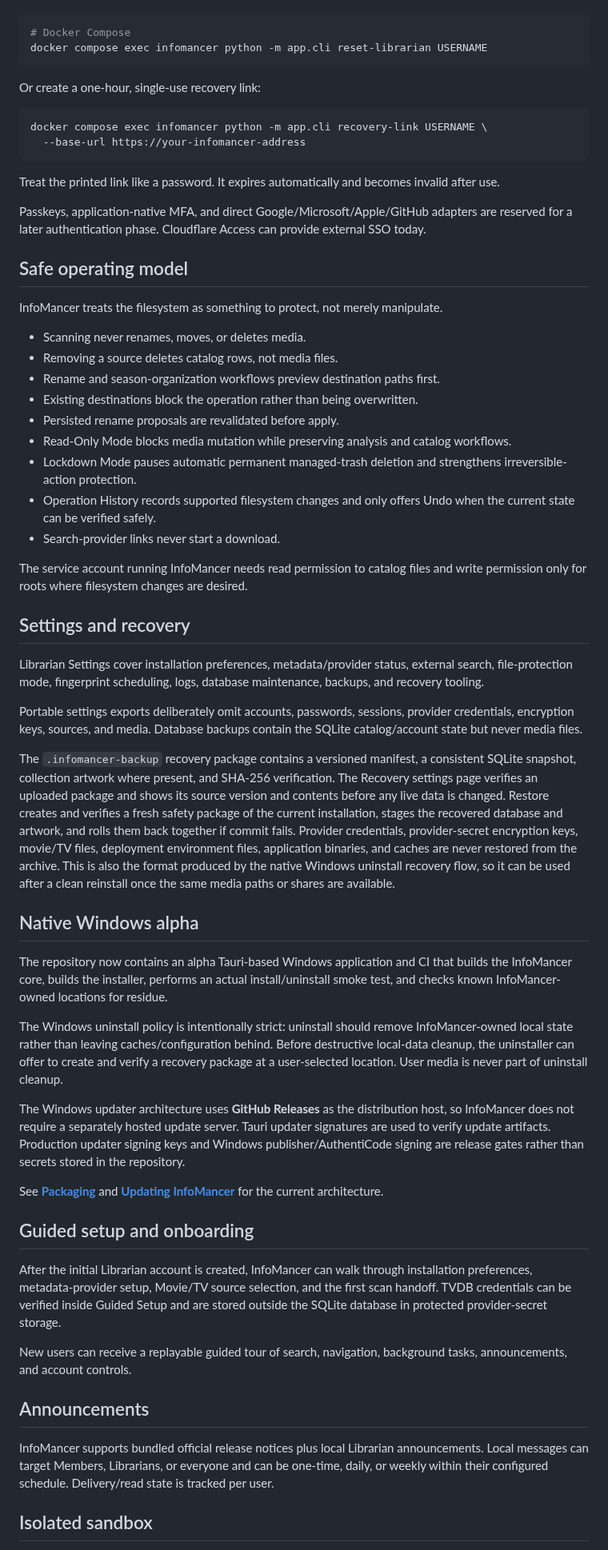
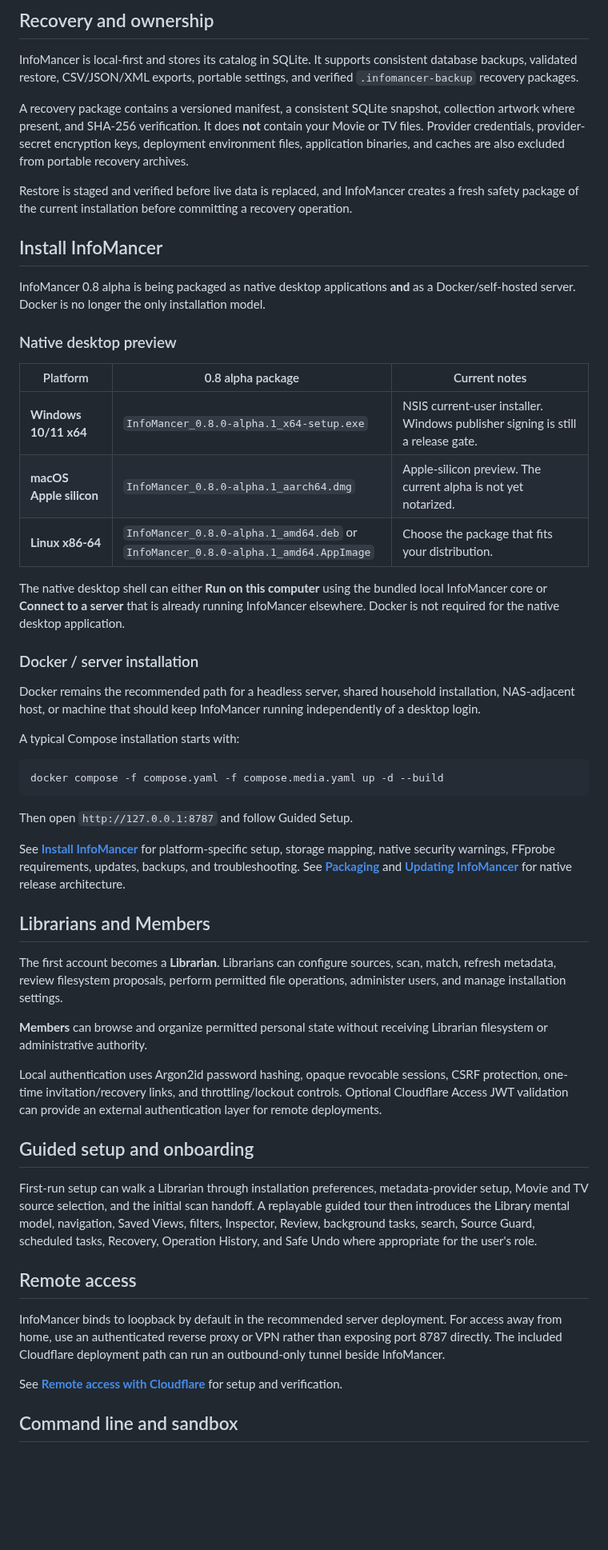
Before and after one commit to chandler-sol/InfoMancer, a Markdown page: README.md, the part around one of its changes. Shown at 80% size. Rendered like a GitHub page; blank space fills up the shorter version.

````diff
--- a/README.md
+++ b/README.md
@@ -117,63 +136,56 @@ If the last Librarian cannot sign in, reset that account from a terminal:
+## Recovery and ownership
+
+InfoMancer is local-first and stores its catalog in SQLite. It supports consistent database backups, validated restore, CSV/JSON/XML exports, portable settings, and verified `.infomancer-backup` recovery packages.
+
+A recovery package contains a versioned manifest, a consistent SQLite snapshot, collection artwork where present, and SHA-256 verification. It does **not** contain your Movie or TV files. Provider credentials, provider-secret encryption keys, deployment environment files, application binaries, and caches are also excluded from portable recovery archives.
+
+Restore is staged and verified before live data is replaced, and InfoMancer creates a fresh safety package of the current installation before committing a recovery operation.
+
+## Install InfoMancer
+
+InfoMancer 0.8 alpha is being packaged as native desktop applications **and** as a Docker/self-hosted server. Docker is no longer the only installation model.
+
+### Native desktop preview
+
+| Platform | 0.8 alpha package | Current notes |
+| --- | --- | --- |
+| **Windows 10/11 x64** | `InfoMancer_0.8.0-alpha.1_x64-setup.exe` | NSIS current-user installer. Windows publisher signing is still a release gate. |
+| **macOS Apple silicon** | `InfoMancer_0.8.0-alpha.1_aarch64.dmg` | Apple-silicon preview. The current alpha is not yet notarized. |
+| **Linux x86-64** | `InfoMancer_0.8.0-alpha.1_amd64.deb` or `InfoMancer_0.8.0-alpha.1_amd64.AppImage` | Choose the package that fits your distribution. |
+
+The native desktop shell can either **Run on this computer** using the bundled local InfoMancer core or **Connect to a server** that is already running InfoMancer elsewhere. Docker is not required for the native desktop application.
+
+### Docker / server installation
+
+Docker remains the recommended path for a headless server, shared household installation, NAS-adjacent host, or machine that should keep InfoMancer running independently of a desktop login.
+
+A typical Compose installation starts with:
 
 ```bash
-# Docker Compose
-docker compose exec infomancer python -m app.cli reset-librarian USERNAME
+docker compose -f compose.yaml -f compose.media.yaml up -d --build
 ```
 
-Or create a one-hour, single-use recovery link:
+Then open `http://127.0.0.1:8787` and follow Guided Setup.
 
-```bash
-docker compose exec infomancer python -m app.cli recovery-link USERNAME \
-  --base-url https://your-infomancer-address
-```
+See **[Install InfoMancer](docs/INSTALLATION.md)** for platform-specific setup, storage mapping, native security warnings, FFprobe requirements, updates, backups, and troubleshooting. See **[Packaging](docs/PACKAGING.md)** and **[Updating InfoMancer](docs/UPDATES.md)** for native release architecture.
 
-Treat the printed link like a password. It expires automatically and becomes invalid after use.
+## Librarians and Members
 
-Passkeys, application-native MFA, and direct Google/Microsoft/Apple/GitHub adapters are reserved for a later authentication phase. Cloudflare Access can provide external SSO today.
+The first account becomes a **Librarian**. Librarians can configure sources, scan, match, refresh metadata, review filesystem proposals, perform permitted file operations, administer users, and manage installation settings.
 
-## Safe operating model
+**Members** can browse and organize permitted personal state without receiving Librarian filesystem or administrative authority.
 
-InfoMancer treats the filesystem as something to protect, not merely manipulate.
-
-- Scanning never renames, moves, or deletes media.
-- Removing a source deletes catalog rows, not media files.
-- Rename and season-organization workflows preview destination paths first.
-- Existing destinations block the operation rather than being overwritten.
-- Persisted rename proposals are revalidated before apply.
-- Read-Only Mode blocks media mutation while preserving analysis and catalog workflows.
-- Lockdown Mode pauses automatic permanent managed-trash deletion and strengthens irreversible-action protection.
-- Operation History records supported filesystem changes and only offers Undo when the current state can be verified safely.
-- Search-provider links never start a download.
-
-The service account running InfoMancer needs read permission to catalog files and write permission only for roots where filesystem changes are desired.
-
-## Settings and recovery
-
-Librarian Settings cover installation preferences, metadata/provider status, external search, file-protection mode, fingerprint scheduling, logs, database maintenance, backups, and recovery tooling.
-
-Portable settings exports deliberately omit accounts, passwords, sessions, provider credentials, encryption keys, sources, and media. Database backups contain the SQLite catalog/account state but never media files.
-
-The `.infomancer-backup` recovery package contains a versioned manifest, a consistent SQLite snapshot, collection artwork where present, and SHA-256 verification. The Recovery settings page verifies an uploaded package and shows its source version and contents before any live data is changed. Restore creates and verifies a fresh safety package of the current installation, stages the recovered database and artwork, and rolls them back together if commit fails. Provider credentials, provider-secret encryption keys, movie/TV files, deployment environment files, application binaries, and caches are never restored from the archive. This is also the format produced by the native Windows uninstall recovery flow, so it can be used after a clean reinstall once the same media paths or shares are available.
-
-## Native Windows alpha
-
-The repository now contains an alpha Tauri-based Windows application and CI that builds the InfoMancer core, builds the installer, performs an actual install/uninstall smoke test, and checks known InfoMancer-owned locations for residue.
-
-The Windows uninstall policy is intentionally strict: uninstall should remove InfoMancer-owned local state rather than leaving caches/configuration behind. Before destructive local-data cleanup, the uninstaller can offer to create and verify a recovery package at a user-selected location. User media is never part of uninstall cleanup.
-
-The Windows updater architecture uses **GitHub Releases** as the distribution host, so InfoMancer does not require a separately hosted update server. Tauri updater signatures are used to verify update artifacts. Production updater signing keys and Windows publisher/AuthentiCode signing are release gates rather than secrets stored in the repository.
-
-See **[Packaging](docs/PACKAGING.md)** and **[Updating InfoMancer](docs/UPDATES.md)** for the current architecture.
+Local authentication uses Argon2id password hashing, opaque revocable sessions, CSRF protection, one-time invitation/recovery links, and throttling/lockout controls. Optional Cloudflare Access JWT validation can provide an external authentication layer for remote deployments.
 
 ## Guided setup and onboarding
 
-After the initial Librarian account is created, InfoMancer can walk through installation preferences, metadata-provider setup, Movie/TV source selection, and the first scan handoff. TVDB credentials can be verified inside Guided Setup and are stored outside the SQLite database in protected provider-secret storage.
+First-run setup can walk a Librarian through installation preferences, metadata-provider setup, Movie and TV source selection, and the initial scan handoff. A replayable guided tour then introduces the Library mental model, navigation, Saved Views, filters, Inspector, Review, background tasks, search, Source Guard, scheduled tasks, Recovery, Operation History, and Safe Undo where appropriate for the user's role.
 
-New users can receive a replayable guided tour of search, navigation, background tasks, announcements, and account controls.
+## Remote access
 
-## Announcements
+InfoMancer binds to loopback by default in the recommended server deployment. For access away from home, use an authenticated reverse proxy or VPN rather than exposing port 8787 directly. The included Cloudflare deployment path can run an outbound-only tunnel beside InfoMancer.
 
-InfoMancer supports bundled official release notices plus local Librarian announcements. Local messages can target Members, Librarians, or everyone and can be one-time, daily, or weekly within their configured schedule. Delivery/read state is tracked per user.
+See **[Remote access with Cloudflare](docs/REMOTE_ACCESS.md)** for setup and verification.
 
-## Isolated sandbox
+## Command line and sandbox
 
````
Also changed, not shown: other parts of README.md (+139 -123 lines).
